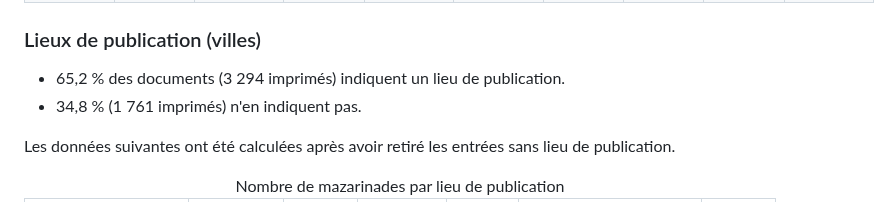
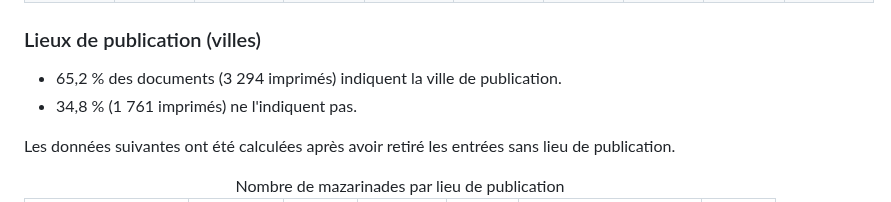
Before and after one commit to Antonomaz/Application, a Markdown page: Markdown/statistiques.md, the part around the change. Rendered like a GitHub page.

```diff
--- a/Markdown/statistiques.md
+++ b/Markdown/statistiques.md
@@ -37,8 +37,8 @@ Les données suivantes ont été calculées après avoir retiré les entrées sa
 
 ### Lieux de publication (villes)
 
-- 65,2 % des documents (3 294 imprimés) indiquent un lieu de publication.
-- 34,8 %  (1 761 imprimés) n'en indiquent pas.
+- 65,2 % des documents (3 294 imprimés) indiquent la ville de publication.
+- 34,8 %  (1 761 imprimés) ne l'indiquent pas.
 
 Les données suivantes ont été calculées après avoir retiré les entrées sans lieu de publication.
 
```
